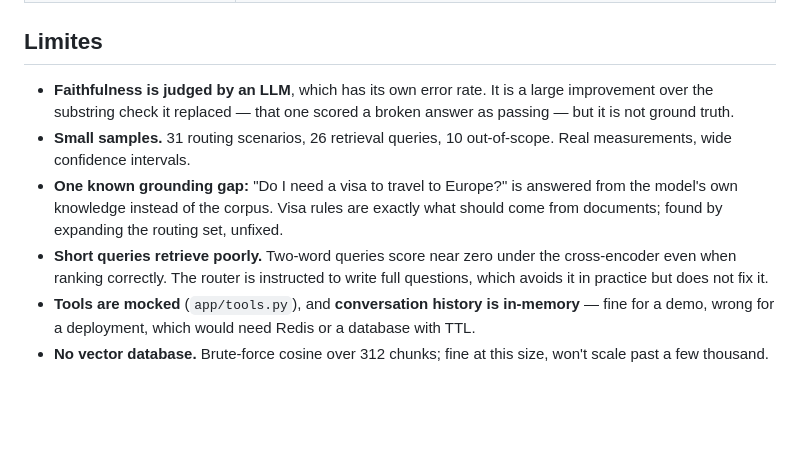
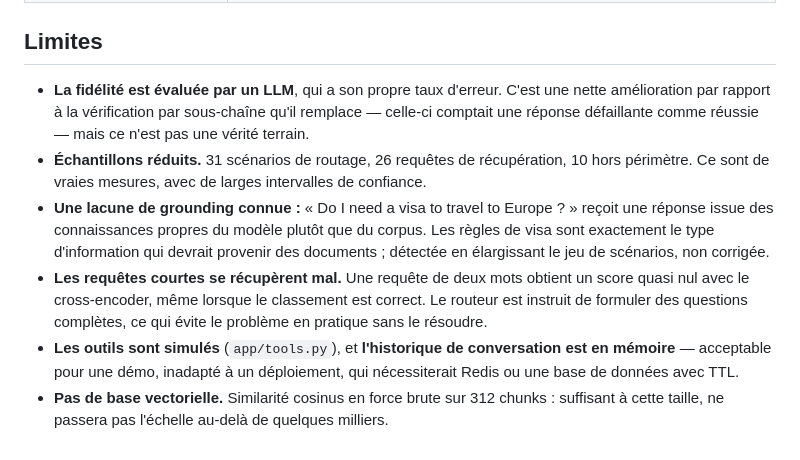
Before and after one commit to SaadTadja/SafarIA-Assistant, a Markdown page: README.md, the part around one of its changes. Rendered like a GitHub page; blank space fills up the shorter version.

```diff
--- a/README.md
+++ b/README.md
@@ -141,18 +150,20 @@ n=6 one scenario was worth 16.7%.
 
 ## Limites
 
-- **Faithfulness is judged by an LLM**, which has its own error rate. It is a large
-  improvement over the substring check it replaced — that one scored a broken answer as
-  passing — but it is not ground truth.
-- **Small samples.** 31 routing scenarios, 26 retrieval queries, 10 out-of-scope. Real
-  measurements, wide confidence intervals.
-- **One known grounding gap:** "Do I need a visa to travel to Europe?" is answered from the
-  model's own knowledge instead of the corpus. Visa rules are exactly what should come from
-  documents; found by expanding the routing set, unfixed.
-- **Short queries retrieve poorly.** Two-word queries score near zero under the cross-encoder
-  even when ranking correctly. The router is instructed to write full questions, which avoids
-  it in practice but does not fix it.
-- **Tools are mocked** (`app/tools.py`), and **conversation history is in-memory** — fine for
-  a demo, wrong for a deployment, which would need Redis or a database with TTL.
-- **No vector database.** Brute-force cosine over 312 chunks; fine at this size, won't scale
-  past a few thousand.
+- **La fidélité est évaluée par un LLM**, qui a son propre taux d'erreur. C'est une nette
+  amélioration par rapport à la vérification par sous-chaîne qu'il remplace — celle-ci
+  comptait une réponse défaillante comme réussie — mais ce n'est pas une vérité terrain.
+- **Échantillons réduits.** 31 scénarios de routage, 26 requêtes de récupération, 10 hors
+  périmètre. Ce sont de vraies mesures, avec de larges intervalles de confiance.
+- **Une lacune de grounding connue :** « Do I need a visa to travel to Europe ? » reçoit une
+  réponse issue des connaissances propres du modèle plutôt que du corpus. Les règles de visa
+  sont exactement le type d'information qui devrait provenir des documents ; détectée en
+  élargissant le jeu de scénarios, non corrigée.
+- **Les requêtes courtes se récupèrent mal.** Une requête de deux mots obtient un score quasi
+  nul avec le cross-encoder, même lorsque le classement est correct. Le routeur est instruit
+  de formuler des questions complètes, ce qui évite le problème en pratique sans le résoudre.
+- **Les outils sont simulés** (`app/tools.py`), et **l'historique de conversation est en
+  mémoire** — acceptable pour une démo, inadapté à un déploiement, qui nécessiterait Redis ou
+  une base de données avec TTL.
+- **Pas de base vectorielle.** Similarité cosinus en force brute sur 312 chunks : suffisant à
+  cette taille, ne passera pas l'échelle au-delà de quelques milliers.
```
Also changed, not shown: other parts of README.md (+87 -78 lines).
